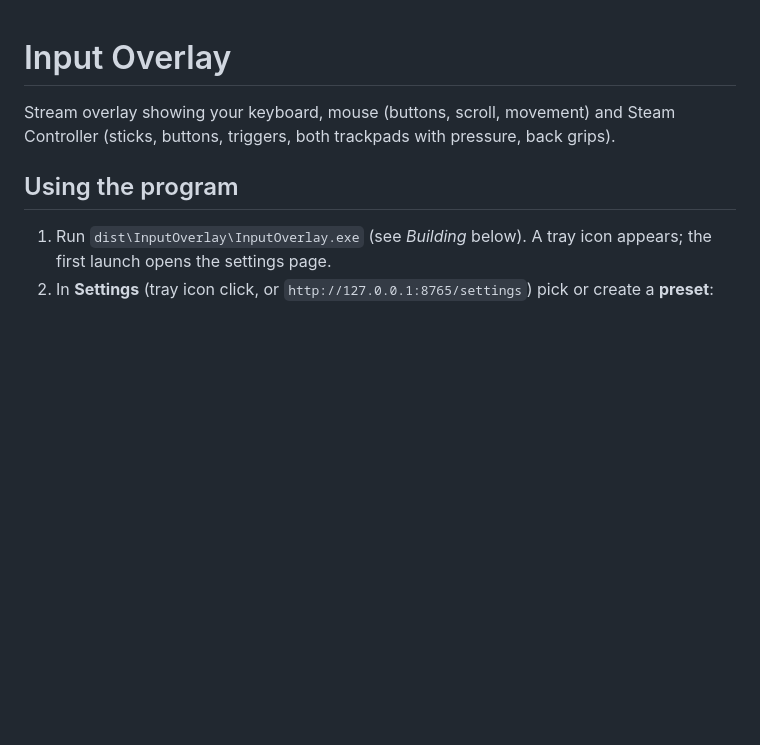
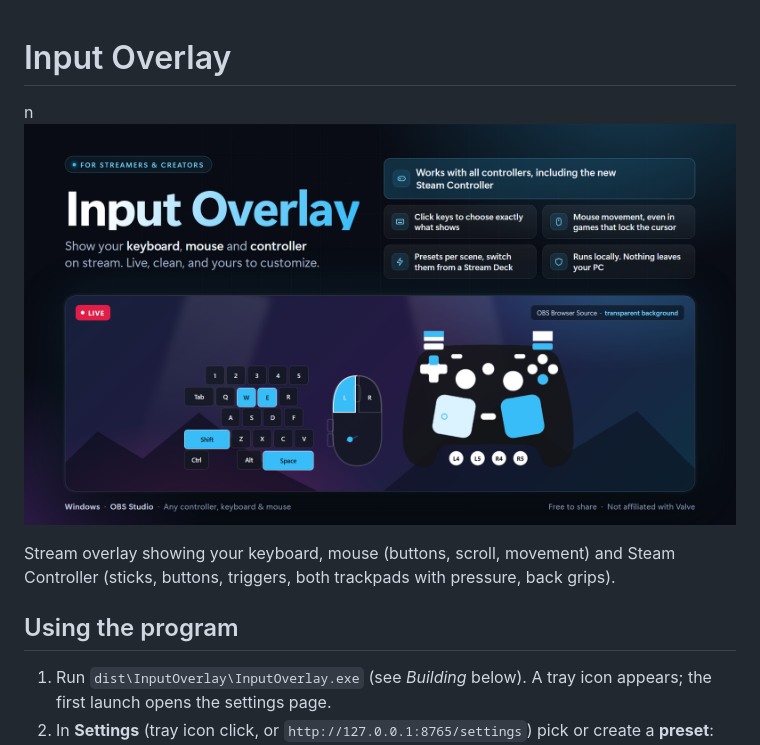
Before and after one commit to Ethral-T/input-overlay, a Markdown page: README.md, the part around the change. GitHub-like rendering; pictures changed too: docs/input-overlay-promo.png (added); blank space fills up the shorter version.

Commit message:
Add promo image to the README
Co-Authored-By: Claude Sonnet 5.5 <noreply@anthropic.com>

```diff
--- a/README.md
+++ b/README.md
@@ -1,4 +1,5 @@
 # Input Overlay
+n![Input Overlay](docs/input-overlay-promo.png)
 
 Stream overlay showing your keyboard, mouse (buttons, scroll, movement) and Steam Controller
 (sticks, buttons, triggers, both trackpads with pressure, back grips).
```
